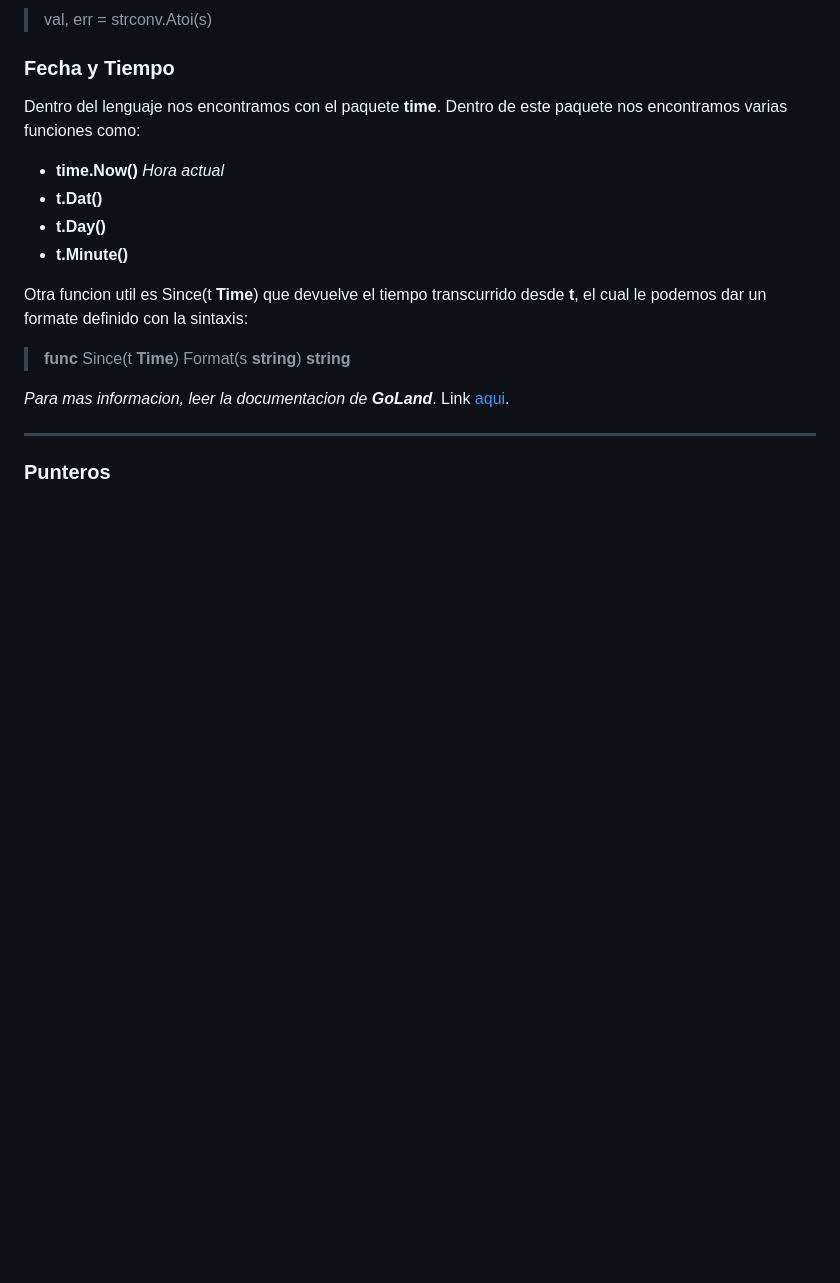
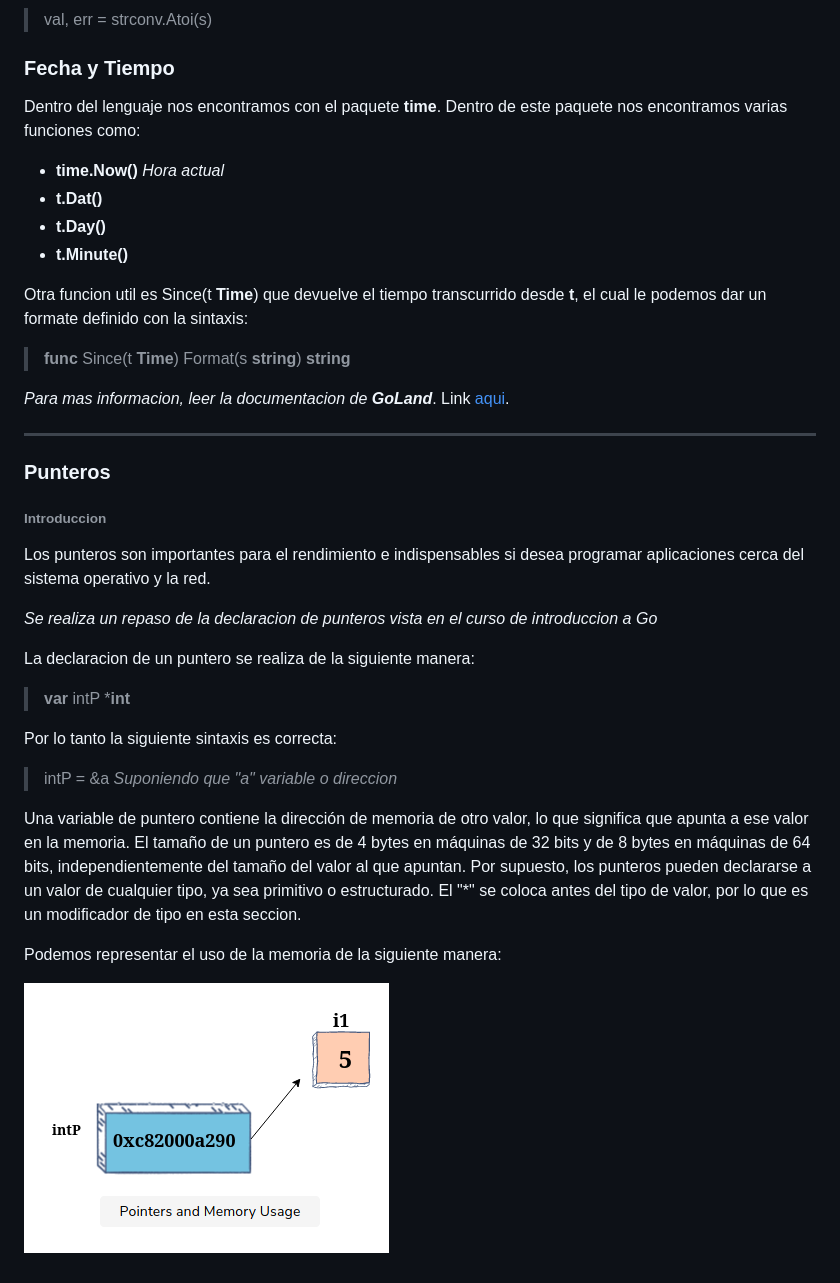
Before and after one commit to MnLujan/Go, a Markdown page: TheWayToGo/CurseGo.md, the part around the change. Rendered like a GitHub page; pictures changed too: TheWayToGo/Resources/punteros.png (added); blank space fills up the shorter version.

Commit message:
update Curse and Resources

```diff
--- a/TheWayToGo/CurseGo.md
+++ b/TheWayToGo/CurseGo.md
@@ -287,3 +287,23 @@ Otra funcion util es Since(t **Time**) que devuelve el tiempo transcurrido desde
 ---
 
 ### Punteros
+
+###### Introduccion
+
+Los punteros son importantes para el rendimiento e indispensables si desea programar aplicaciones cerca del sistema operativo y la red.
+
+*Se realiza un repaso de la declaracion de punteros vista en el curso de introduccion a Go*
+
+La declaracion de un puntero se realiza de la siguiente manera:
+
+> **var** intP ***int**
+
+Por lo tanto la siguiente sintaxis es correcta:
+> intP = &a *Suponiendo que "a" variable o direccion*
+
+Una variable de puntero contiene la dirección de memoria de otro valor, lo que significa que apunta a ese valor en la memoria. El tamaño de un puntero es de 4 bytes en máquinas de 32 bits y de 8 bytes en máquinas de 64 bits, independientemente del tamaño del valor al que apuntan. Por supuesto, los punteros pueden declararse a un valor de cualquier tipo, ya sea primitivo o estructurado. El "*" se coloca antes del tipo de valor, por lo que es un modificador de tipo en esta seccion.
+
+
+Podemos representar el uso de la memoria de la siguiente manera:
+
+![](./Resources/punteros.png)
```
